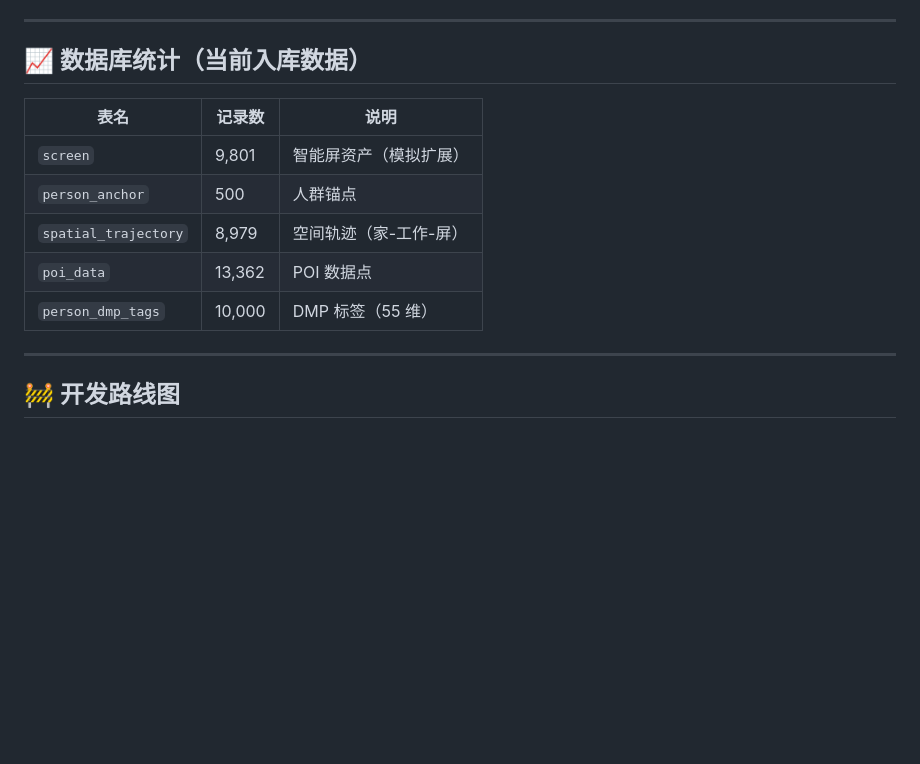
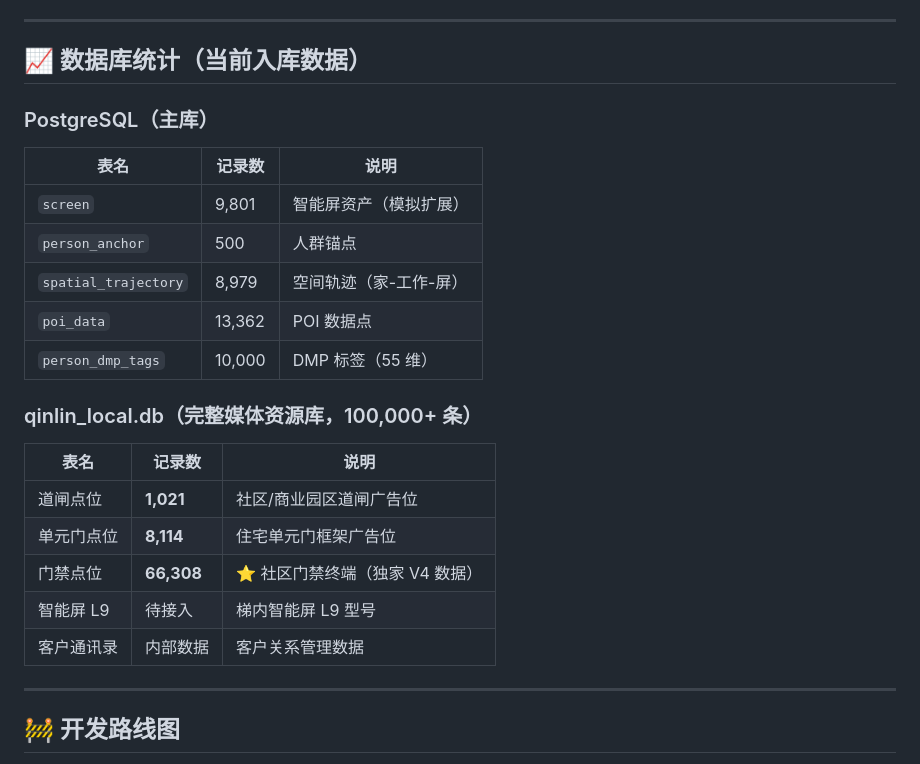
Before and after one commit to tomwugdgz/AIAdPlacer, a Markdown page: README.md, the part around one of its changes. Rendered like a GitHub page; blank space fills up the shorter version.

```diff
--- a/README.md
+++ b/README.md
@@ -513,6 +513,8 @@ result = mcp_call(
 
 ## 📈 数据库统计（当前入库数据）
 
+### PostgreSQL（主库）
+
 | 表名 | 记录数 | 说明 |
 |------|--------|------|
 | `screen` | 9,801 | 智能屏资产（模拟扩展） |
@@ -520,6 +522,16 @@ result = mcp_call(
 | `spatial_trajectory` | 8,979 | 空间轨迹（家-工作-屏） |
 | `poi_data` | 13,362 | POI 数据点 |
 | `person_dmp_tags` | 10,000 | DMP 标签（55 维） |
+
+### qinlin_local.db（完整媒体资源库，100,000+ 条）
+
+| 表名 | 记录数 | 说明 |
+|------|--------|------|
+| 道闸点位 | **1,021** | 社区/商业园区道闸广告位 |
+| 单元门点位 | **8,114** | 住宅单元门框架广告位 |
+| 门禁点位 | **66,308** | ⭐ 社区门禁终端（独家 V4 数据） |
+| 智能屏 L9 | 待接入 | 梯内智能屏 L9 型号 |
+| 客户通讯录 | 内部数据 | 客户关系管理数据 |
 
 ---
 
```
Also changed, not shown: other parts of README.md (+30 -13 lines).
